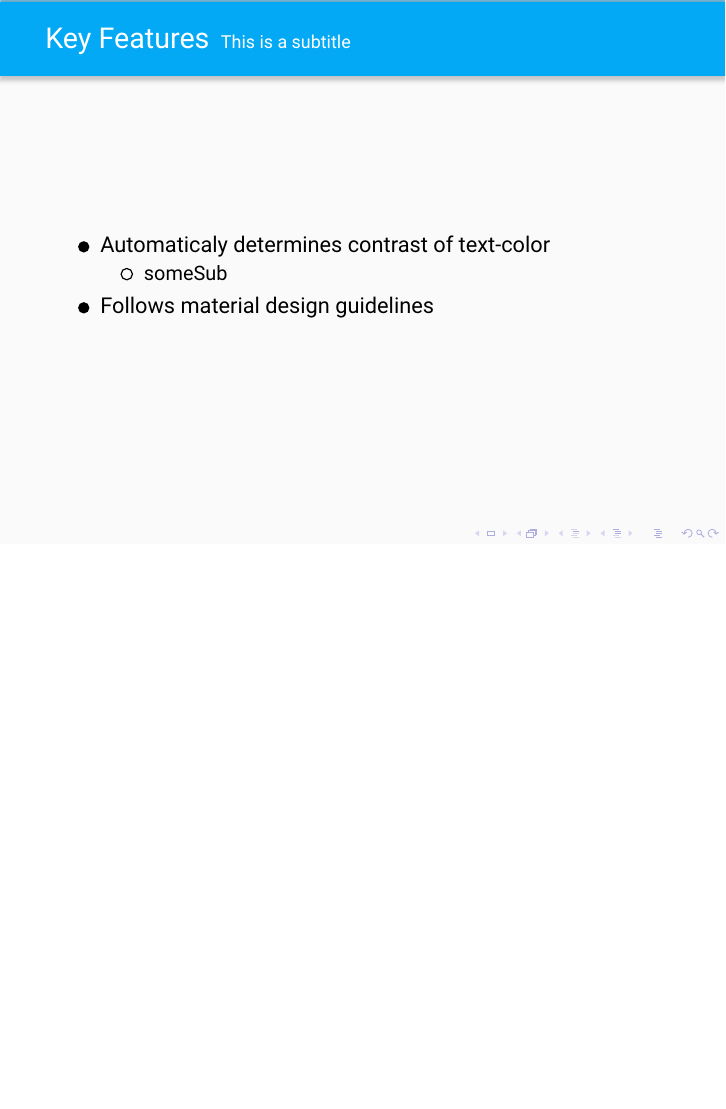
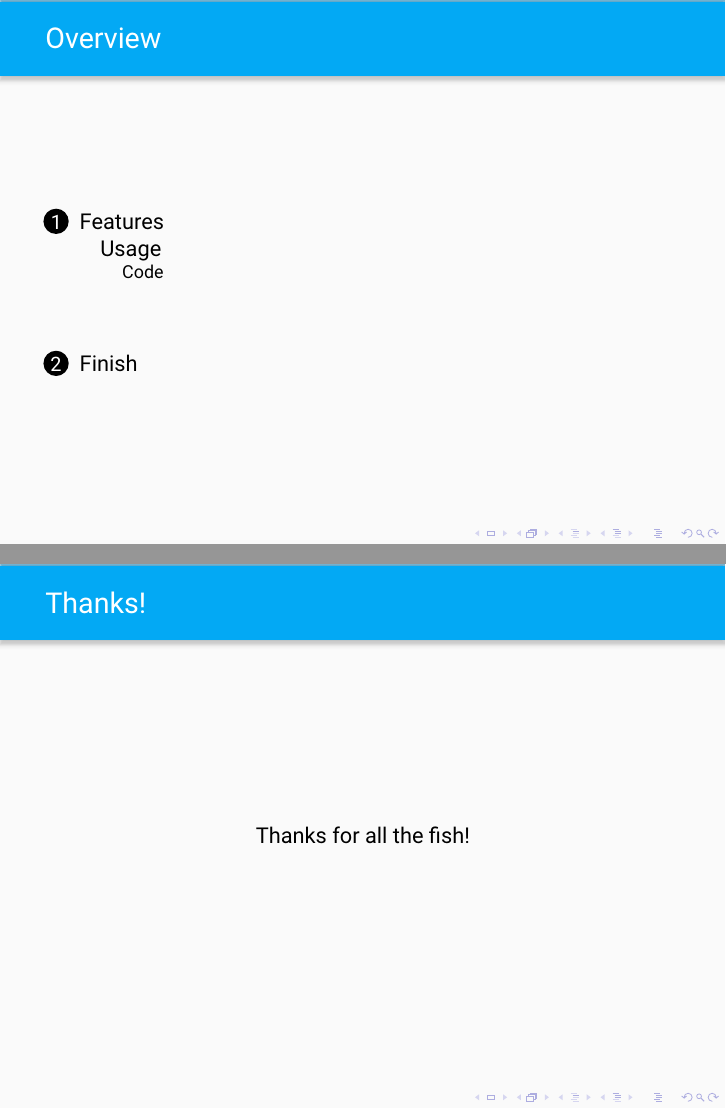
Before and after one commit to peterpf/beamer-material-theme, LaTeX slides (main.tex): page 2 of 4 before the commit and pages 2 and 6 of 6 after it, the two joined at a grey line, the shorter picture padded with empty space. Compiled offline with pdfLaTeX.

Commit message:
Update example

```diff
--- a/main.tex
+++ b/main.tex
@@ -27,18 +27,36 @@
 \setBackgroundColors{black}{grey-300}{grey-100}{grey-50}{white}
 \setPrimaryColor{light-blue-500}
 \setSecondaryColor{grey-50}
+\setAccentColor{light-blue-A100}
 
 
 \title{Material Design}
 \date{\today}
 \author{Peter Pfaffeneder}
+\institute[Technische Mathematik]
+
 
 \begin{document}
+
+% ~~~~~~~~~~~~~~~~~~~~~~~
+% ~ Presentation slides ~
+% ~~~~~~~~~~~~~~~~~~~~~~~
 
 \begin{frame}
 	\titlepage
 \end{frame}
 
+{
+	% Link colors are rendered with `AccentColor'
+	% Change the AccentColor temporarily to match the background
+	\setAccentColor{secondary-text-color}
+	\begin{frame}{Overview}
+		\tableofcontents
+	\end{frame}
+}
+
+
+\section{Features}
 \begin{frame}{Key Features}{This is a subtitle}
 
 	\begin{itemize}
@@ -50,6 +68,8 @@
 	\end{itemize}
 \end{frame}
 
+
+\subsection{Usage}
 \begin{frame}{Usage}
 	\begin{itemize}
 		\item Available colors are listed in $material\_colors.sty$
@@ -57,6 +77,7 @@
 	\end{itemize}
 \end{frame}
 
+\subsubsection{Code}
 \begin{frame}[fragile=singleslide]{Code}
 	\begin{lstlisting}
 	def someFunction(x):
@@ -66,6 +87,12 @@
 	\end{lstlisting}
 \end{frame}
 
+\section{Finish}
+\begin{frame}
+	\frametitle{Thanks!}
+	\centering{Thanks for all the fish!}
+\end{frame}
+
 \end{document}
 %%% Local Variables:
 %%% mode: latex
```
